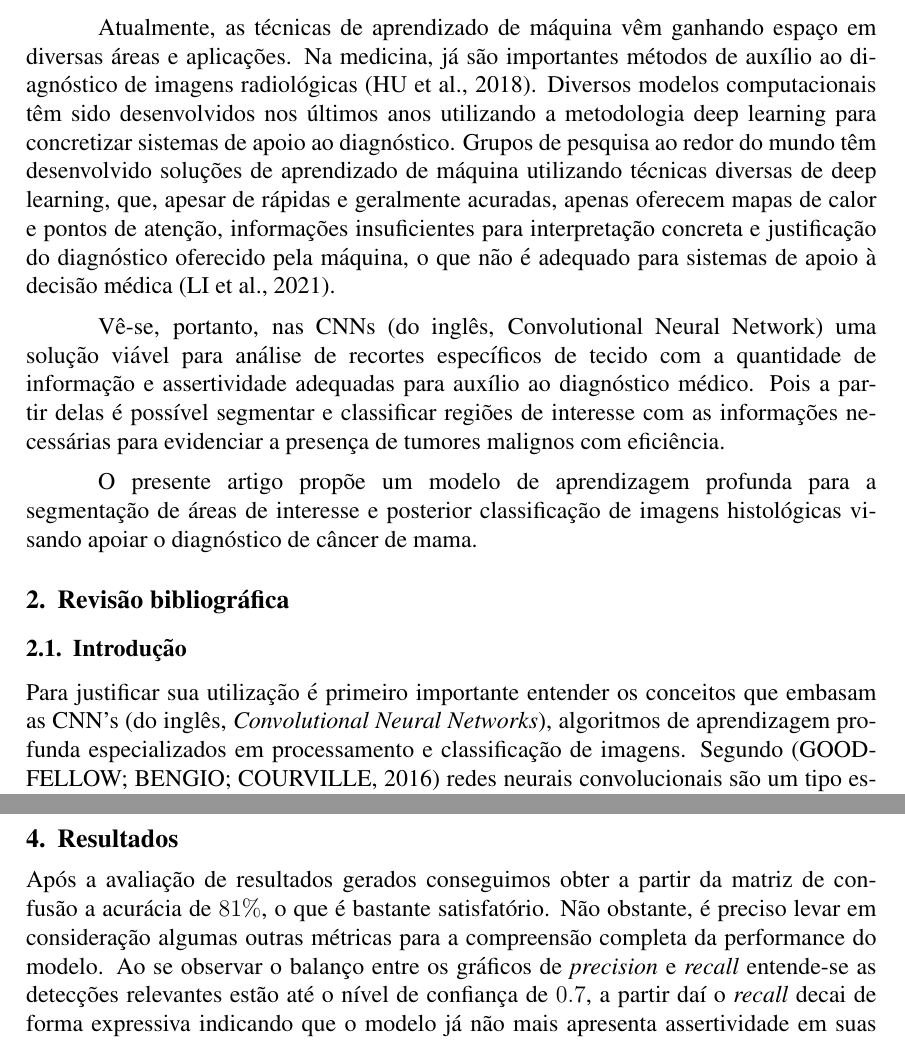
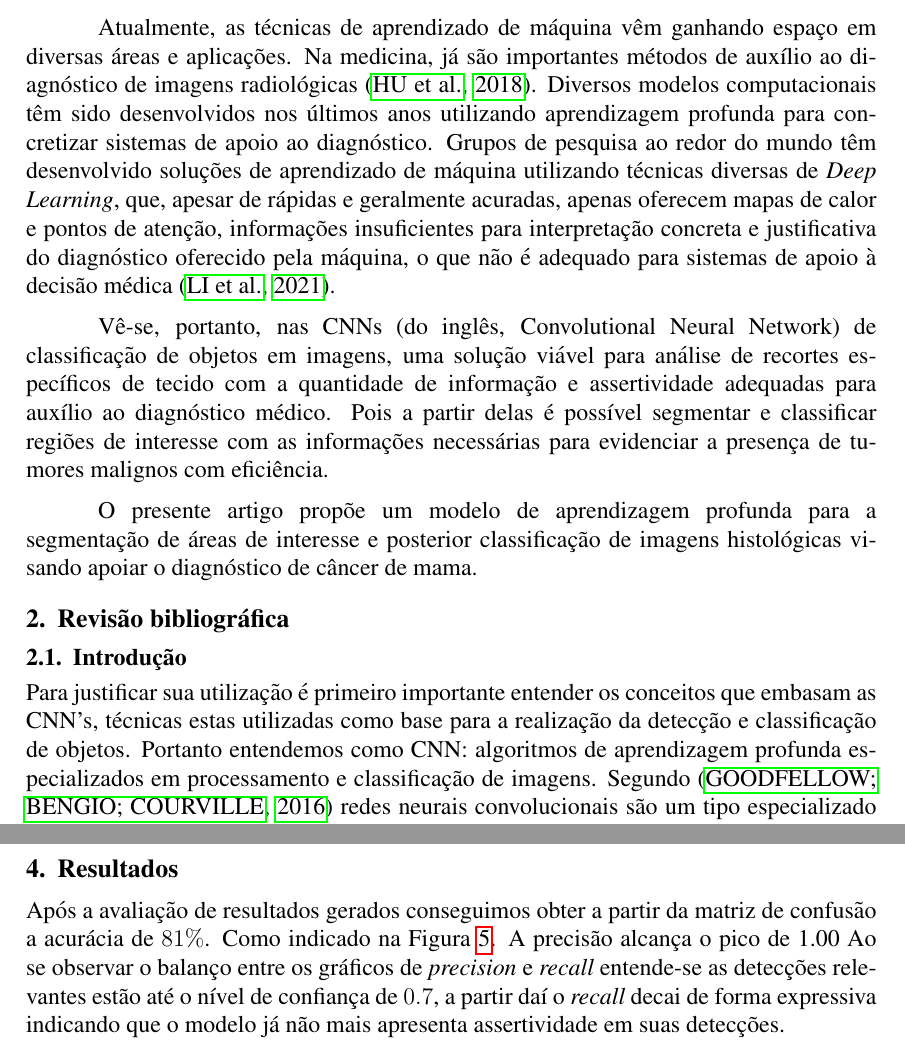
Before and after one commit to brenozuko/artigo_worktec, a LaTeX paper (main.tex): two parts of pages 2 and 7 of 9, joined at a grey line, cut so that both start at the same text. Compiled offline with pdfLaTeX.

Commit message:
Ajusta introdução, revisão bibliográfica e parte dos resultados

```diff
--- a/main.tex
+++ b/main.tex
@@ -21,6 +21,8 @@
 
 \usepackage[brazil]{babel}
 \usepackage[utf8]{inputenc}
+
+\usepackage{hyperref}
 
 
 %Inclui () nas citações
@@ -67,9 +69,9 @@ O câncer de mama é a mais recorrente neoplasia maligna em mulheres ao redor do
 Segundo \citeonline{tiezzi2020}, uma série de fatores podem ser descritos como métodos de predição de prognóstico, sendo atualmente utilizados no contexto clínico para determinação de tratamento, em especial para utilização de drogas antineoplásicas. Dentre eles destacam-se critérios clínicos, histológicos e utilização de marcadores tumorais. Abordando o critério histológico, temos o grau de diferenciação tumoral, baseado no sistema de escore de Nottingham (NGS), que, apesar de ser considerado um potente método de predição, recebe críticas em relação à sua baixa reprodutibilidade, provavelmente devido ao seu caráter subjetivo e processamento pré-analítico da amostra. Dessa forma, gera ampla discordância entre histologistas que o aplicam, o que impacta diretamente no prognóstico do paciente e na decisão clínica de administrar ou não a quimioterapia sistêmica \cite{tiezzi2020}.
 Alternativas de métodos com biologia molecular vêm sendo propostas para inferir com maior acurácia o estágio de agressividade da doença de forma a evitar desvios de diagnóstico. Entretanto, essas são técnicas de alto custo, inviáveis em muitas situações, principalmente em países subdesenvolvidos.
 
-Atualmente, as técnicas de aprendizado de máquina vêm ganhando espaço em diversas áreas e aplicações. Na medicina, já são importantes métodos de auxílio ao diagnóstico de imagens radiológicas \cite{hu2018}. Diversos modelos computacionais têm sido desenvolvidos nos últimos anos utilizando a metodologia deep learning para concretizar sistemas de apoio ao diagnóstico. Grupos de pesquisa ao redor do mundo têm desenvolvido soluções de aprendizado de máquina utilizando técnicas diversas de deep learning, que, apesar de rápidas e geralmente acuradas, apenas oferecem mapas de calor e pontos de atenção, informações insuficientes para interpretação concreta e justificação do diagnóstico oferecido pela máquina, o que não é adequado para sistemas de apoio à decisão médica \cite{li2021}.
+Atualmente, as técnicas de aprendizado de máquina vêm ganhando espaço em diversas áreas e aplicações. Na medicina, já são importantes métodos de auxílio ao diagnóstico de imagens radiológicas \cite{hu2018}. Diversos modelos computacionais têm sido desenvolvidos nos últimos anos utilizando aprendizagem profunda para concretizar sistemas de apoio ao diagnóstico. Grupos de pesquisa ao redor do mundo têm desenvolvido soluções de aprendizado de máquina utilizando técnicas diversas de {\it Deep Learning}, que, apesar de rápidas e geralmente acuradas, apenas oferecem mapas de calor e pontos de atenção, informações insuficientes para interpretação concreta e justificativa do diagnóstico oferecido pela máquina, o que não é adequado para sistemas de apoio à decisão médica \cite{li2021}.
 
-Vê-se, portanto, nas CNNs (do inglês, Convolutional Neural Network) uma solução viável para análise de recortes específicos de tecido com a quantidade de informação e assertividade adequadas para auxílio ao diagnóstico médico. Pois a partir delas é possível segmentar e classificar regiões de interesse com as informações necessárias para evidenciar a presença de tumores malignos com eficiência.
+Vê-se, portanto, nas CNNs (do inglês, Convolutional Neural Network) de classificação de objetos em imagens, uma solução viável para análise de recortes específicos de tecido com a quantidade de informação e assertividade adequadas para auxílio ao diagnóstico médico. Pois a partir delas é possível segmentar e classificar regiões de interesse com as informações necessárias para evidenciar a presença de tumores malignos com eficiência.
 
 O presente artigo propõe um modelo  de aprendizagem profunda para a segmentação de áreas de interesse e posterior classificação de imagens histológicas visando apoiar o diagnóstico de câncer de mama.
 
@@ -77,7 +79,7 @@ O presente artigo propõe um modelo  de aprendizagem profunda para a segmentaç
 \section{Revisão bibliográfica}
 
 \subsection{Introdução}
-Para justificar sua utilização é primeiro importante entender os conceitos que embasam as CNN's (do inglês, {\it Convolutional Neural Networks}), algoritmos de aprendizagem profunda especializados em processamento e classificação de imagens. Segundo \cite{Goodfellow-et-al-2016} redes neurais convolucionais são um tipo especializado de rede neural para processamento de dados organizados topologicamente em grades, que através de operações matemáticas chamadas convoluções, são capazes de extrair características principais das entradas utilizando filtros (kernels), garantindo eficiência e redução de custos computacionais para a classificação.
+Para justificar sua utilização é primeiro importante entender os conceitos que embasam as CNN's, técnicas estas utilizadas como base para  a realização da detecção e classificação de objetos. Portanto entendemos como CNN: algoritmos de aprendizagem profunda especializados em processamento e classificação de imagens. Segundo \cite{Goodfellow-et-al-2016} redes neurais convolucionais são um tipo especializado de rede neural para processamento de dados organizados topologicamente em grades, que através de operações matemáticas chamadas convoluções, são capazes de extrair características principais das entradas utilizando filtros (kernels), garantindo eficiência e redução de custos computacionais para a classificação.
 
 Diferentemente de outros tipos de dados, imagens possuem a propriedade de {\it invariância de tradução} \cite{Aggarwal18}, ou seja, transmitem a mesma informação sobre o objeto independentemente das variações do contexto. No entanto, existem características espaciais, de luz, sombra, perspectiva, cenário, entre outras variáveis, que alteram significantemente a matriz de pixels que constituem a imagem do objeto de estudo. Enquanto para um ser humano distinguir um objeto qualquer no espaço independente da posição, incidência de luz ou cenário em que este se encontra seja uma tarefa trivial, para um computador esta tem um custo elevado de execução. Sendo assim, é necessário que se utilize de técnicas que permitam a extração de características mais objetivas e com dados relevantes para a análise, evitando imprecisões que não contribuem para a classificação do objeto desejado.
 
@@ -168,7 +170,7 @@ Ademais, realizou-se a execução do script de validação em lotes de 64 imagen
 
 \section{Resultados}
 
-Após a avaliação de resultados gerados conseguimos obter a partir da matriz de confusão a acurácia de $81\%$, o que é bastante satisfatório. Não obstante, é preciso levar em consideração algumas outras métricas para a compreensão completa da performance do modelo. Ao se observar o balanço entre os gráficos de {\it precision} e {\it recall} entende-se as detecções relevantes estão até o nível de confiança de $0.7$, a partir daí o {\it recall} decai de forma expressiva indicando que o modelo já não mais apresenta assertividade em suas detecções.
+Após a avaliação de resultados gerados conseguimos obter a partir da matriz de confusão a acurácia de $81\%$. Como indicado na Figura \ref{fig:graph}. A precisão alcança o pico de 1.00 Ao se observar o balanço entre os gráficos de {\it precision} e {\it recall} entende-se as detecções relevantes estão até o nível de confiança de $0.7$, a partir daí o {\it recall} decai de forma expressiva indicando que o modelo já não mais apresenta assertividade em suas detecções.
 
 
 
```
Also changed, not shown: main.pdf, main.tex (4 more changed lines), 1 other file.
